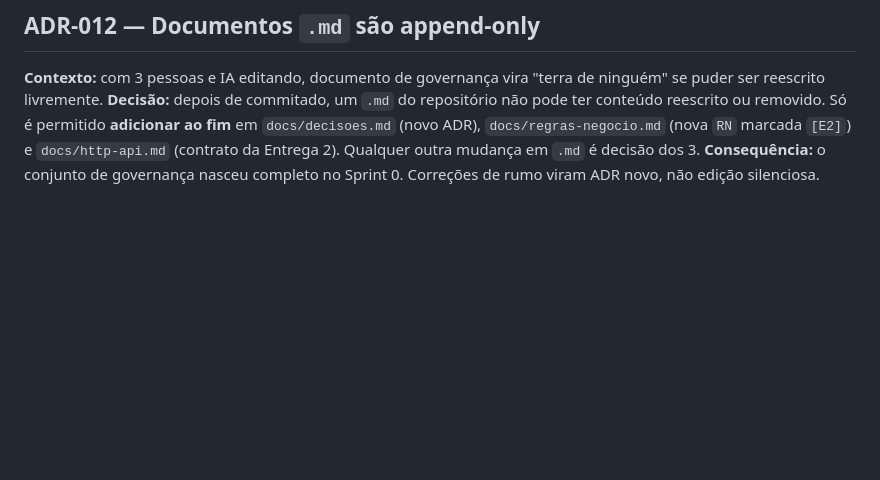
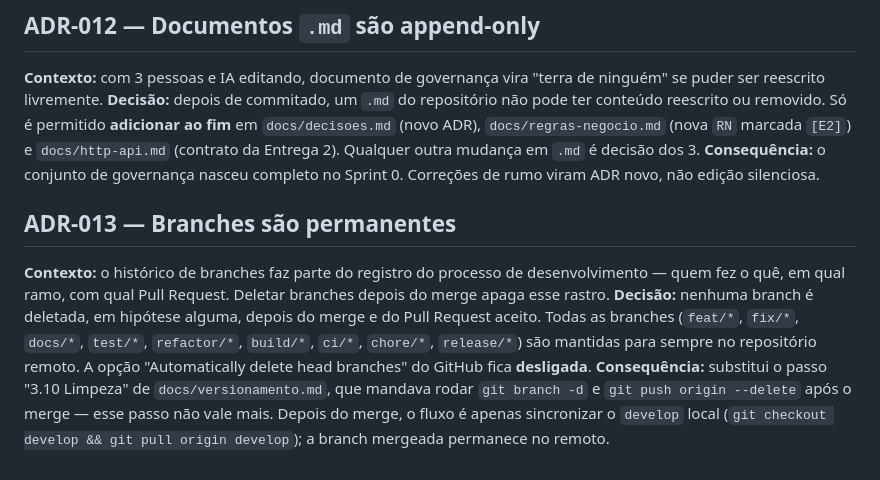
Before and after one commit to Joao-Salvalagio/agasalha-6Aesoft-AEP, a Markdown page: docs/decisoes.md, the part around the change. Drawn GitHub-style; blank space fills up the shorter version.

Commit message:
docs: registra adr-013 branches permanentes

```diff
--- a/docs/decisoes.md
+++ b/docs/decisoes.md
@@ -123,3 +123,19 @@ reescrito ou removido. Só é permitido **adicionar ao fim** em `docs/decisoes.m
 decisão dos 3.
 **Consequência:** o conjunto de governança nasceu completo no Sprint 0. Correções
 de rumo viram ADR novo, não edição silenciosa.
+
+## ADR-013 — Branches são permanentes
+
+**Contexto:** o histórico de branches faz parte do registro do processo de
+desenvolvimento — quem fez o quê, em qual ramo, com qual Pull Request. Deletar
+branches depois do merge apaga esse rastro.
+**Decisão:** nenhuma branch é deletada, em hipótese alguma, depois do merge e do
+Pull Request aceito. Todas as branches (`feat/*`, `fix/*`, `docs/*`, `test/*`,
+`refactor/*`, `build/*`, `ci/*`, `chore/*`, `release/*`) são mantidas para sempre
+no repositório remoto. A opção "Automatically delete head branches" do GitHub fica
+**desligada**.
+**Consequência:** substitui o passo "3.10 Limpeza" de `docs/versionamento.md`, que
+mandava rodar `git branch -d` e `git push origin --delete` após o merge — esse
+passo não vale mais. Depois do merge, o fluxo é apenas sincronizar o `develop`
+local (`git checkout develop && git pull origin develop`); a branch mergeada
+permanece no remoto.
```
